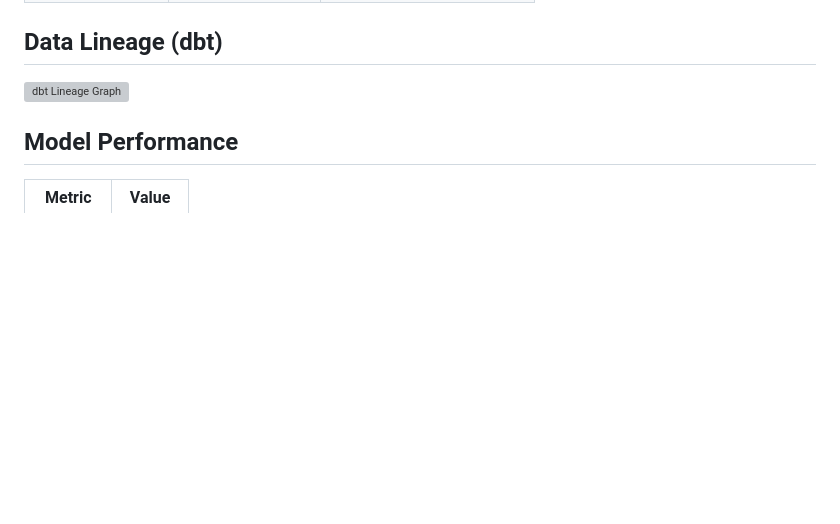
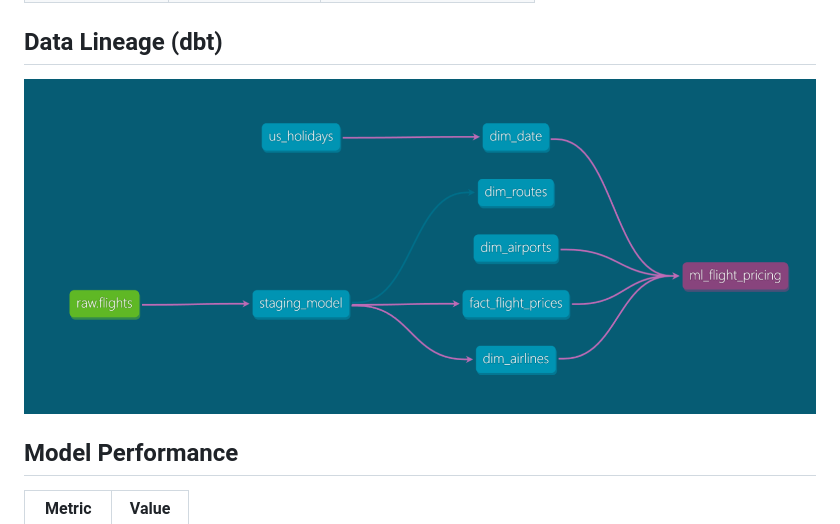
Before and after one commit to Yousefuwk20/dynamic-flight-pricing, a Markdown page: README.md, the part around the change. GitHub-like rendering; blank space fills up the shorter version; grey boxes are pictures that could not be loaded.

Commit message:
Update dbt lineage graph image path

```diff
--- a/README.md
+++ b/README.md
@@ -89,7 +89,7 @@ Dynamic pricing pipeline/
 
 ## Data Lineage (dbt)
 
-![dbt Lineage Graph](docs/images/dbt_lineage.png)
+![dbt Lineage Graph](docs/images/Lineage_Graph.png)
 
 ## Model Performance
 
```
